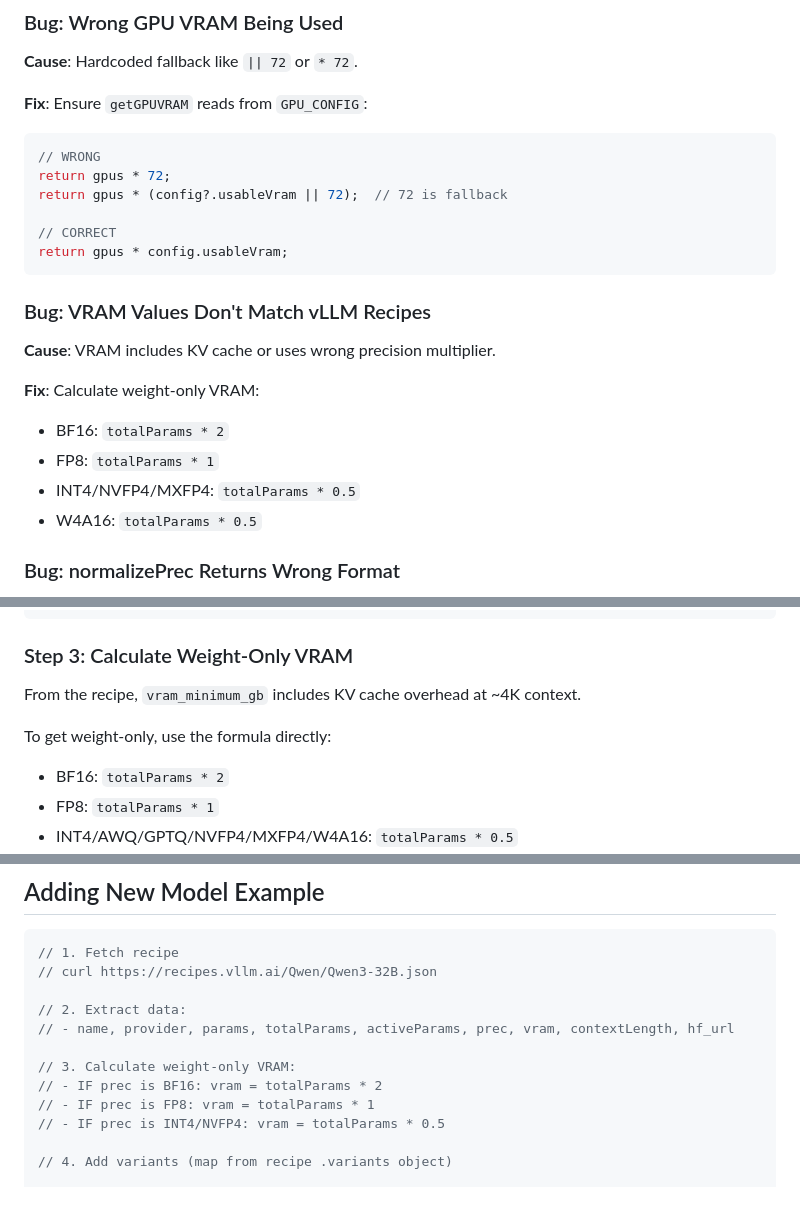
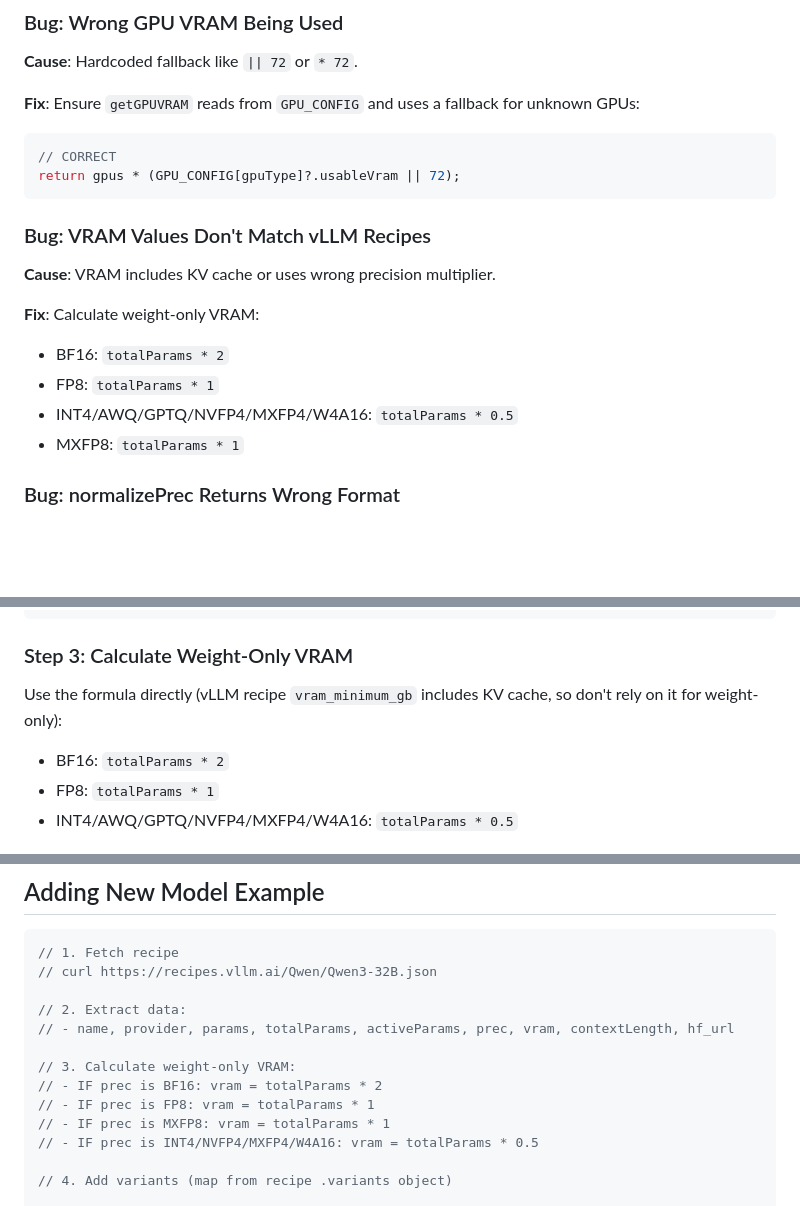
Before and after one commit to ylnhari/vllm-model-chooser, a Markdown page: AGENTS.md, 3 parts joined by grey strips. Rendered like a GitHub page; blank space fills up the shorter version.

````diff
--- a/AGENTS.md
+++ b/AGENTS.md
@@ -282,14 +257,10 @@ if (v.vram && v.vram <= vram && isPrecCompatible(v.prec || model.prec, gpuType))
 
 **Cause**: Hardcoded fallback like `|| 72` or `* 72`.
 
-**Fix**: Ensure `getGPUVRAM` reads from `GPU_CONFIG`:
+**Fix**: Ensure `getGPUVRAM` reads from `GPU_CONFIG` and uses a fallback for unknown GPUs:
 ```javascript
-// WRONG
-return gpus * 72;
-return gpus * (config?.usableVram || 72);  // 72 is fallback
-
 // CORRECT
-return gpus * config.usableVram;
+return gpus * (GPU_CONFIG[gpuType]?.usableVram || 72);
 ```
 
 ### Bug: VRAM Values Don't Match vLLM Recipes
@@ -299,8 +270,8 @@ return gpus * config.usableVram;
 **Fix**: Calculate weight-only VRAM:
 - BF16: `totalParams * 2`
 - FP8: `totalParams * 1`
-- INT4/NVFP4/MXFP4: `totalParams * 0.5`
-- W4A16: `totalParams * 0.5`
+- INT4/AWQ/GPTQ/NVFP4/MXFP4/W4A16: `totalParams * 0.5`
+- MXFP8: `totalParams * 1`
 
 ### Bug: normalizePrec Returns Wrong Format
 
@@ -359,9 +330,7 @@ curl https://recipes.vllm.ai/{Provider}/{Model}.json | jq '{
 
 ### Step 3: Calculate Weight-Only VRAM
 
-From the recipe, `vram_minimum_gb` includes KV cache overhead at ~4K context.
-
-To get weight-only, use the formula directly:
+Use the formula directly (vLLM recipe `vram_minimum_gb` includes KV cache, so don't rely on it for weight-only):
 - BF16: `totalParams * 2`
 - FP8: `totalParams * 1`
 - INT4/AWQ/GPTQ/NVFP4/MXFP4/W4A16: `totalParams * 0.5`
@@ -436,7 +405,8 @@ When adding a new GPU, update ALL of:
 // 3. Calculate weight-only VRAM:
 // - IF prec is BF16: vram = totalParams * 2
 // - IF prec is FP8: vram = totalParams * 1
-// - IF prec is INT4/NVFP4: vram = totalParams * 0.5
+// - IF prec is MXFP8: vram = totalParams * 1
+// - IF prec is INT4/NVFP4/MXFP4/W4A16: vram = totalParams * 0.5
 
 // 4. Add variants (map from recipe .variants object)
 
````
Also changed, not shown: other parts of AGENTS.md (+17 -42 lines).
